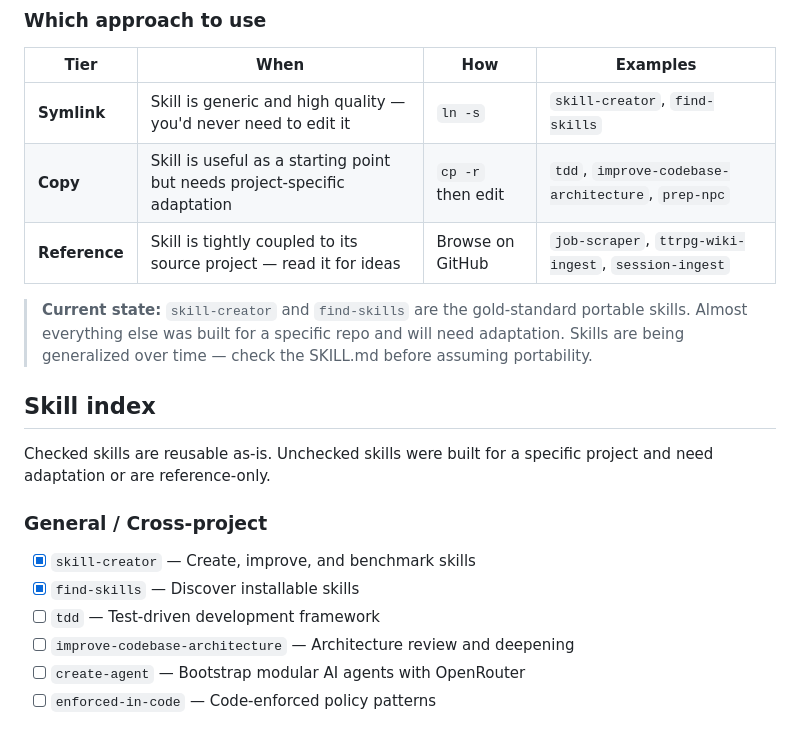
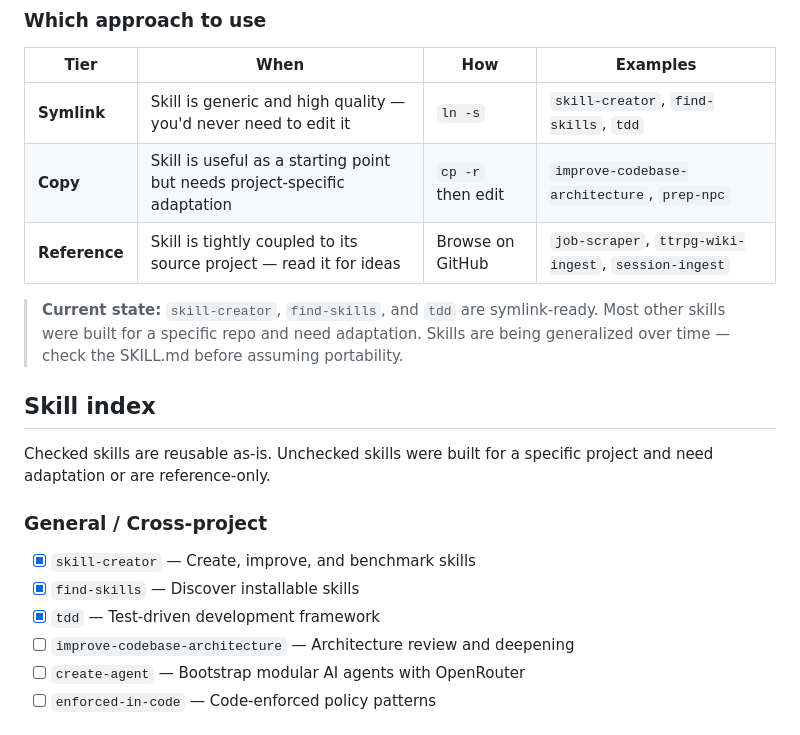
Before and after one commit to Thedougler/agent-skills, a Markdown page: README.md, the part around the change. Rendered like a GitHub page.

```diff
--- a/README.md
+++ b/README.md
@@ -31,14 +31,13 @@ cp -r agent-skills/tdd my-project/.claude/skills/tdd
 
 | Tier | When | How | Examples |
 |---|---|---|---|
-| **Symlink** | Skill is generic and high quality — you'd never need to edit it | `ln -s` | `skill-creator`, `find-skills` |
-| **Copy** | Skill is useful as a starting point but needs project-specific adaptation | `cp -r` then edit | `tdd`, `improve-codebase-architecture`, `prep-npc` |
+| **Symlink** | Skill is generic and high quality — you'd never need to edit it | `ln -s` | `skill-creator`, `find-skills`, `tdd` |
+| **Copy** | Skill is useful as a starting point but needs project-specific adaptation | `cp -r` then edit | `improve-codebase-architecture`, `prep-npc` |
 | **Reference** | Skill is tightly coupled to its source project — read it for ideas | Browse on GitHub | `job-scraper`, `ttrpg-wiki-ingest`, `session-ingest` |
 
-> **Current state:** `skill-creator` and `find-skills` are the gold-standard
-> portable skills. Almost everything else was built for a specific repo and will
-> need adaptation. Skills are being generalized over time — check the SKILL.md
-> before assuming portability.
+> **Current state:** `skill-creator`, `find-skills`, and `tdd` are symlink-ready.
+> Most other skills were built for a specific repo and need adaptation.
+> Skills are being generalized over time — check the SKILL.md before assuming portability.
 
 ## Skill index
 
@@ -49,7 +48,7 @@ project and need adaptation or are reference-only.
 
 - [x] `skill-creator` — Create, improve, and benchmark skills
 - [x] `find-skills` — Discover installable skills
-- [ ] `tdd` — Test-driven development framework
+- [x] `tdd` — Test-driven development framework
 - [ ] `improve-codebase-architecture` — Architecture review and deepening
 - [ ] `create-agent` — Bootstrap modular AI agents with OpenRouter
 - [ ] `enforced-in-code` — Code-enforced policy patterns
```
Also changed, not shown: tdd/SKILL.md (+6 -5 lines).
